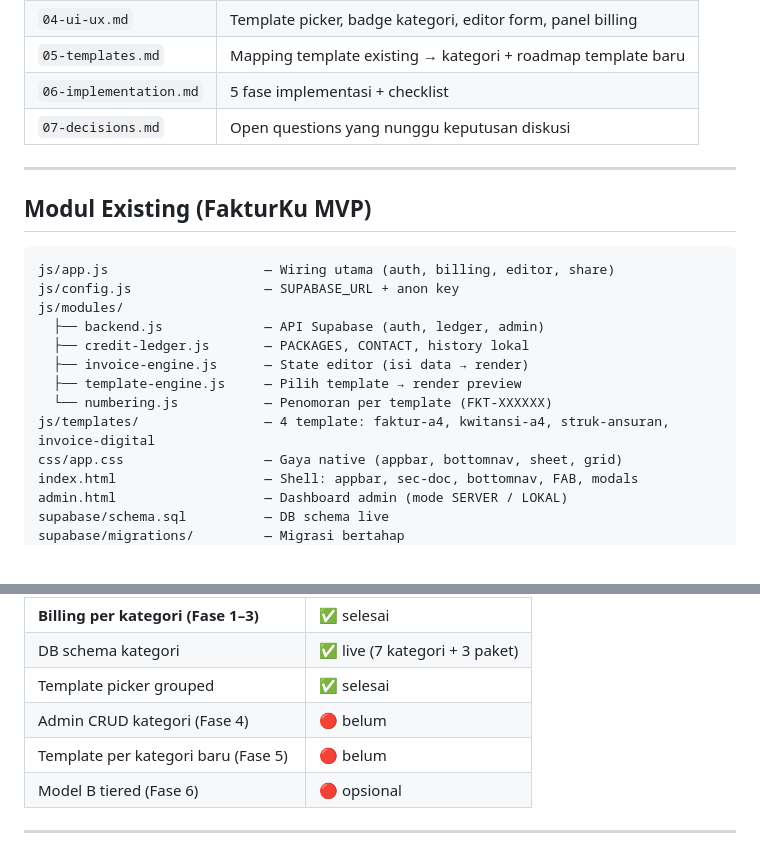
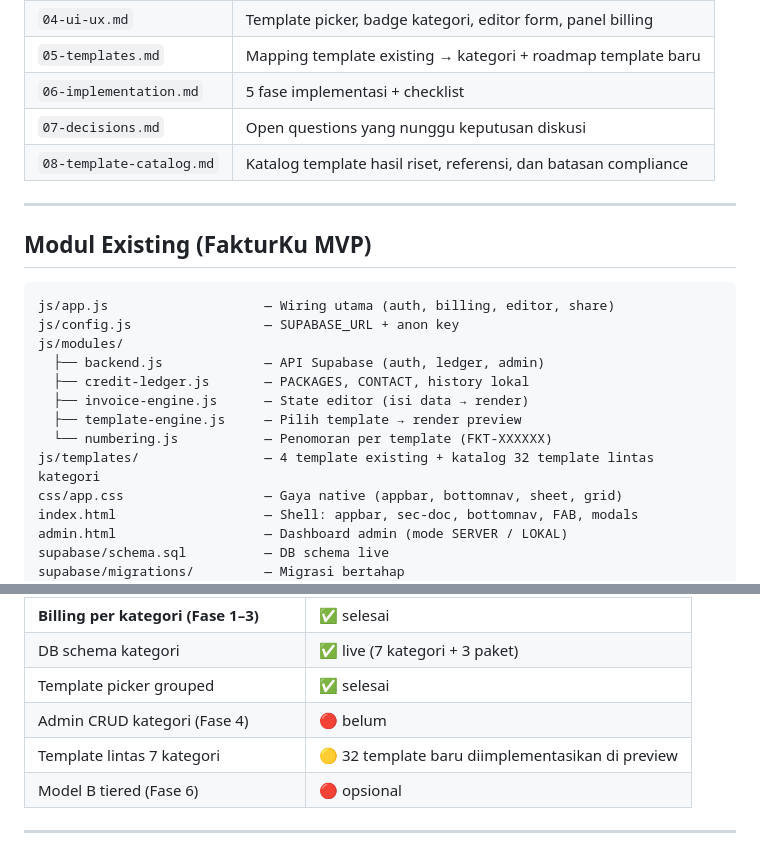
Before and after one commit to Arblok-Digital/fakturku, a Markdown page: PLAN-billing-kategori/README.md, 2 parts joined by grey strips. GitHub-like rendering.

Commit message:
Update billing plan with new template catalog status

```diff
--- a/PLAN-billing-kategori/README.md
+++ b/PLAN-billing-kategori/README.md
@@ -23,6 +23,7 @@ Billing FakturKu berubah dari **flat** (1 kuota = 1 dokumen) menjadi **per-kateg
 | `05-templates.md` | Mapping template existing → kategori + roadmap template baru |
 | `06-implementation.md` | 5 fase implementasi + checklist |
 | `07-decisions.md` | Open questions yang nunggu keputusan diskusi |
+| `08-template-catalog.md` | Katalog template hasil riset, referensi, dan batasan compliance |
 
 ---
 
@@ -37,7 +38,7 @@ js/modules/
   ├── invoice-engine.js      — State editor (isi data → render)
   ├── template-engine.js     — Pilih template → render preview
   └── numbering.js           — Penomoran per template (FKT-XXXXXX)
-js/templates/                — 4 template: faktur-a4, kwitansi-a4, struk-ansuran, invoice-digital
+js/templates/                — 4 template existing + katalog 32 template lintas kategori
 css/app.css                  — Gaya native (appbar, bottomnav, sheet, grid)
 index.html                   — Shell: appbar, sec-doc, bottomnav, FAB, modals
 admin.html                   — Dashboard admin (mode SERVER / LOKAL)
@@ -77,7 +78,7 @@ User pilih template (filter kategori)
 | DB schema kategori | ✅ live (7 kategori + 3 paket) |
 | Template picker grouped | ✅ selesai |
 | Admin CRUD kategori (Fase 4) | 🔴 belum |
-| Template per kategori baru (Fase 5) | 🔴 belum |
+| Template lintas 7 kategori | 🟡 32 template baru diimplementasikan di preview |
 | Model B tiered (Fase 6) | 🔴 opsional |
 
 ---
```
